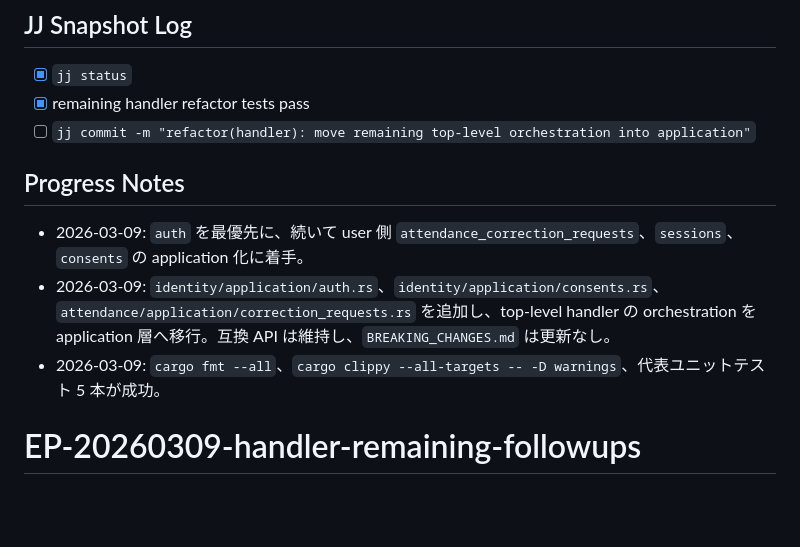
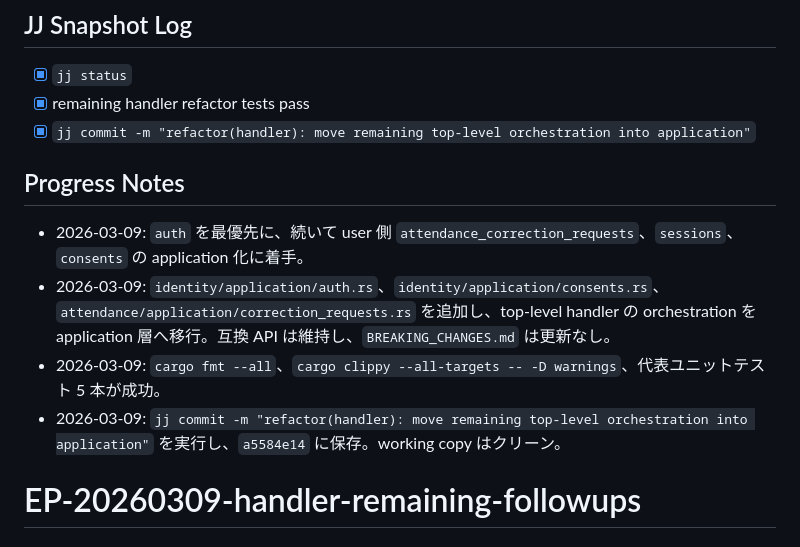
Before and after one commit to MarchRaBBiT/timekeeper, a Markdown page: .agent/PLANS.md, the part around the change. Rendered like a GitHub page; blank space fills up the shorter version.

Commit message:
chore(plan): update remaining handler exec plan log

```diff
--- a/.agent/PLANS.md
+++ b/.agent/PLANS.md
@@ -1379,12 +1379,13 @@
 ## JJ Snapshot Log
 - [x] `jj status`
 - [x] remaining handler refactor tests pass
-- [ ] `jj commit -m "refactor(handler): move remaining top-level orchestration into application"`
+- [x] `jj commit -m "refactor(handler): move remaining top-level orchestration into application"`
 
 ## Progress Notes
 - 2026-03-09: `auth` を最優先に、続いて user 側 `attendance_correction_requests`、`sessions`、`consents` の application 化に着手。
 - 2026-03-09: `identity/application/auth.rs`、`identity/application/consents.rs`、`attendance/application/correction_requests.rs` を追加し、top-level handler の orchestration を application 層へ移行。互換 API は維持し、`BREAKING_CHANGES.md` は更新なし。
 - 2026-03-09: `cargo fmt --all`、`cargo clippy --all-targets -- -D warnings`、代表ユニットテスト 5 本が成功。
+- 2026-03-09: `jj commit -m "refactor(handler): move remaining top-level orchestration into application"` を実行し、`a5584e14` に保存。working copy はクリーン。
 
 # EP-20260309-handler-remaining-followups
 
```
